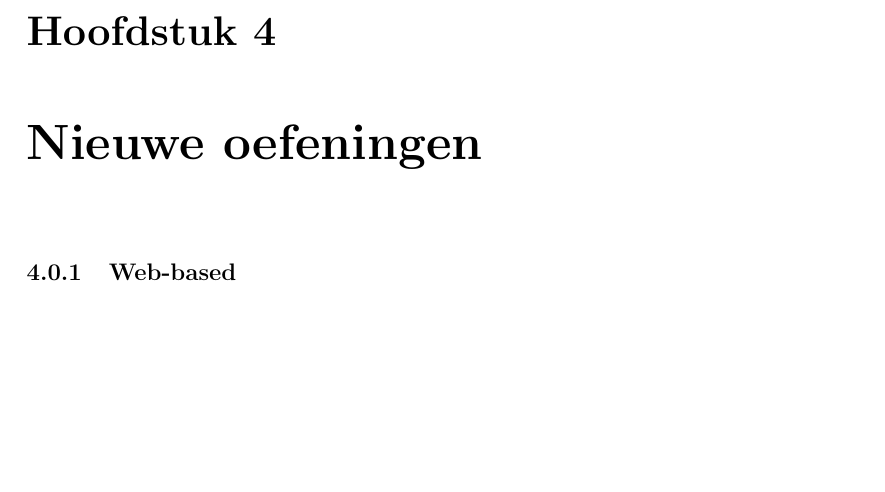
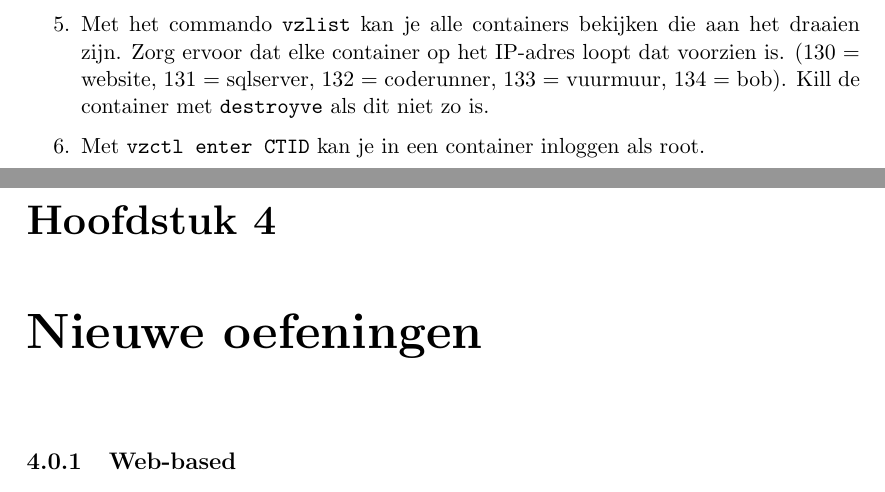
Before and after one commit to adriaandens/Eindwerk-Verslag, a LaTeX document (how_to/how_to.tex, which reads how_to/installatie/uitleg.tex): part of page 7 of 11 before the commit and two parts of pages 7 and 8 of 12 after it, the two joined at a grey line, cut at the place of the change, the shorter picture padded with empty space. Compiled offline with pdfLaTeX.

Commit message:
FINAL COUNTDOWN

```diff
--- a/how_to/installatie/uitleg.tex
+++ b/how_to/installatie/uitleg.tex
@@ -24,4 +24,6 @@ Als er dingen mis gaan, kan dit je helpen:
 \item De configuratiefile van een Container staat in de map: \texttt{/etc/vz/conf/}.
 \item Gebruik de tool \texttt{/home/adri/bin/destroyve} om een Container af te zetten en te verwijderen.
 \item \texttt{make\_container} en \texttt{destroyve} zijn open source, open ze in \texttt{vim} om de code te bekijken.
+\item Met het commando \texttt{vzlist} kan je alle containers bekijken die aan het draaien zijn. Zorg ervoor dat elke container op het IP-adres loopt dat voorzien is. (130 = website, 131 = sqlserver, 132 = coderunner, 133 = vuurmuur, 134 = bob). Kill de container met \texttt{destroyve} als dit niet zo is.
+\item Met \texttt{vzctl enter CTID} kan je in een container inloggen als root.
 \end{enumerate}
```
